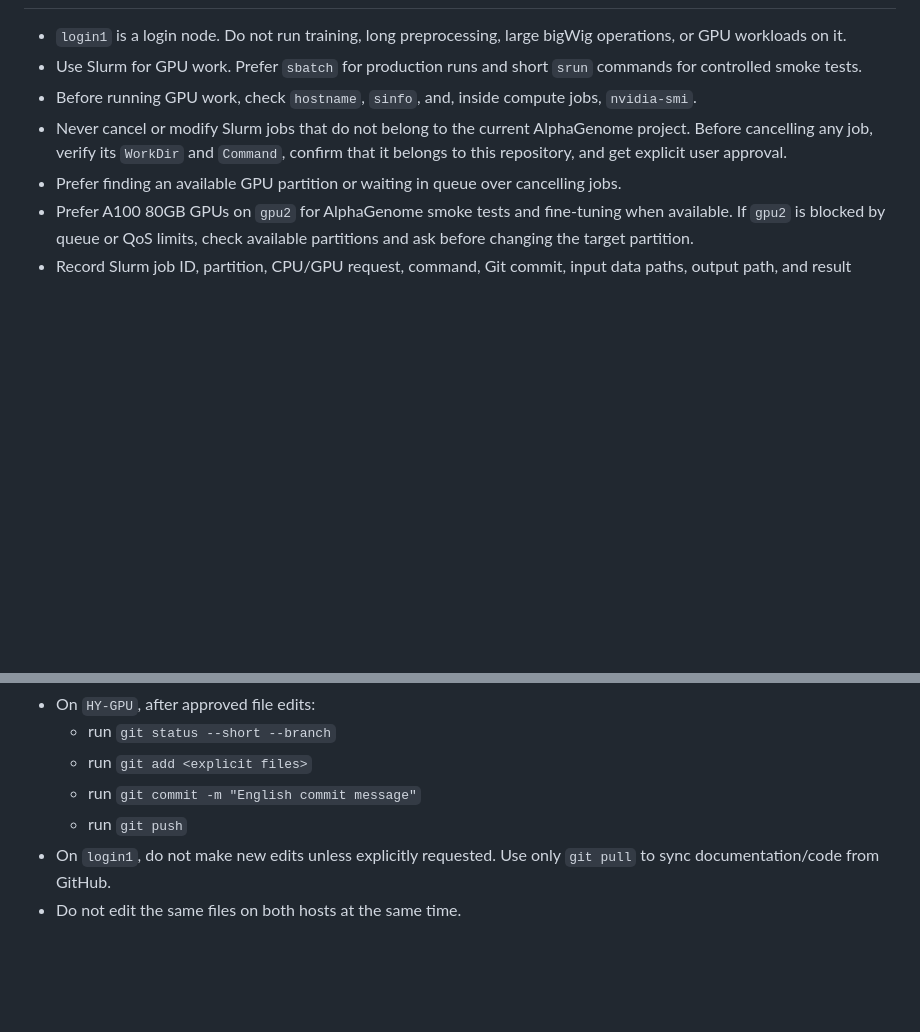
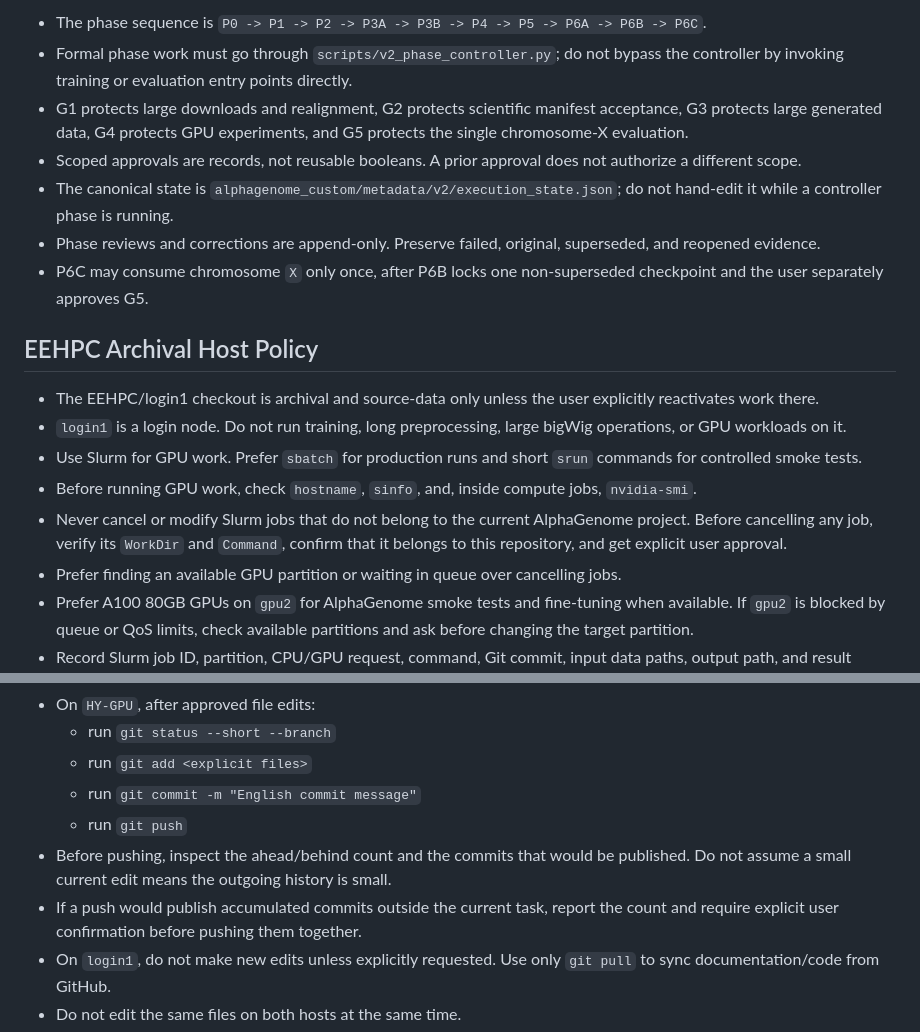
Before and after one commit to sextant-fable/Alphagenome, a Markdown page: AGENTS.md, 2 parts joined by grey strips. GitHub-like rendering; blank space fills up the shorter version.

```diff
--- a/AGENTS.md
+++ b/AGENTS.md
@@ -44,4 +60,15 @@ The current repository evidence shows:
 
+- The phase sequence is `P0 -> P1 -> P2 -> P3A -> P3B -> P4 -> P5 -> P6A -> P6B -> P6C`.
+- Formal phase work must go through `scripts/v2_phase_controller.py`; do not bypass the controller by invoking training or evaluation entry points directly.
+- G1 protects large downloads and realignment, G2 protects scientific manifest acceptance, G3 protects large generated data, G4 protects GPU experiments, and G5 protects the single chromosome-X evaluation.
+- Scoped approvals are records, not reusable booleans. A prior approval does not authorize a different scope.
+- The canonical state is `alphagenome_custom/metadata/v2/execution_state.json`; do not hand-edit it while a controller phase is running.
+- Phase reviews and corrections are append-only. Preserve failed, original, superseded, and reopened evidence.
+- P6C may consume chromosome `X` only once, after P6B locks one non-superseded checkpoint and the user separately approves G5.
+
+## EEHPC Archival Host Policy
+
+- The EEHPC/login1 checkout is archival and source-data only unless the user explicitly reactivates work there.
 - `login1` is a login node. Do not run training, long preprocessing, large bigWig operations, or GPU workloads on it.
 - Use Slurm for GPU work. Prefer `sbatch` for production runs and short `srun` commands for controlled smoke tests.
 - Before running GPU work, check `hostname`, `sinfo`, and, inside compute jobs, `nvidia-smi`.
@@ -144,6 +170,8 @@ srun -p gpu2 --gres=gpu:1 --cpus-per-task=16 \
   - run `git add <explicit files>`
   - run `git commit -m "English commit message"`
   - run `git push`
+- Before pushing, inspect the ahead/behind count and the commits that would be published. Do not assume a small current edit means the outgoing history is small.
+- If a push would publish accumulated commits outside the current task, report the count and require explicit user confirmation before pushing them together.
 - On `login1`, do not make new edits unless explicitly requested. Use only `git pull` to sync documentation/code from GitHub.
 - Do not edit the same files on both hosts at the same time.
 - Do not use `git add .`.
```
Also changed, not shown: other parts of AGENTS.md (+45 -30 lines).
